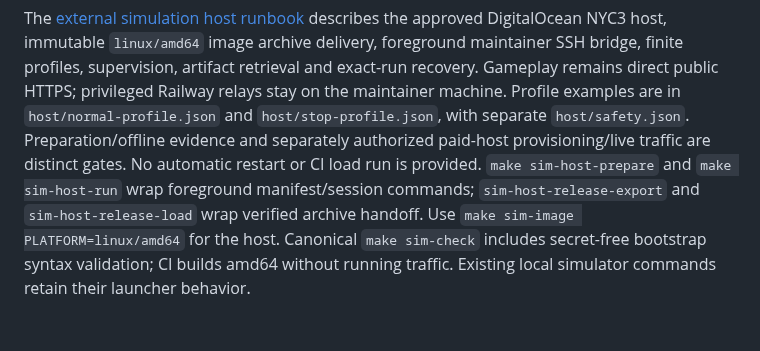
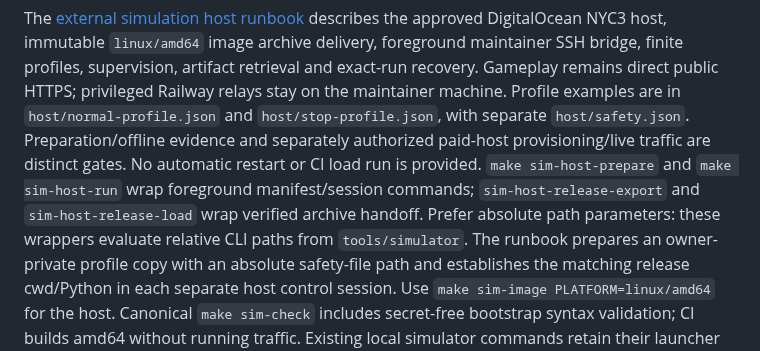
Before and after one commit to TailTag-Game/tailtag, a Markdown page: tools/simulator/README.md, the part around the change. GitHub-like rendering; blank space fills up the shorter version.

Commit message:
docs(simulator): use absolute operator paths and release cwd

```diff
--- a/tools/simulator/README.md
+++ b/tools/simulator/README.md
@@ -48,8 +48,11 @@ privileged Railway relays stay on the maintainer machine. Profile examples are i
 provisioning/live traffic are distinct gates. No automatic restart or CI load run
 is provided. `make sim-host-prepare` and `make sim-host-run` wrap foreground
 manifest/session commands; `sim-host-release-export` and `sim-host-release-load`
-wrap verified archive handoff. Use `make sim-image PLATFORM=linux/amd64` for the
-host. Canonical `make sim-check` includes secret-free bootstrap syntax validation;
+wrap verified archive handoff. Prefer absolute path parameters: these wrappers
+evaluate relative CLI paths from `tools/simulator`. The runbook prepares an
+owner-private profile copy with an absolute safety-file path and establishes the
+matching release cwd/Python in each separate host control session. Use
+`make sim-image PLATFORM=linux/amd64` for the host. Canonical `make sim-check` includes secret-free bootstrap syntax validation;
 CI builds amd64 without running traffic. Existing local simulator commands retain
 their launcher behavior.
 
```
Also changed, not shown: docs/operations/simulation-host.md (+22 -8 lines).
